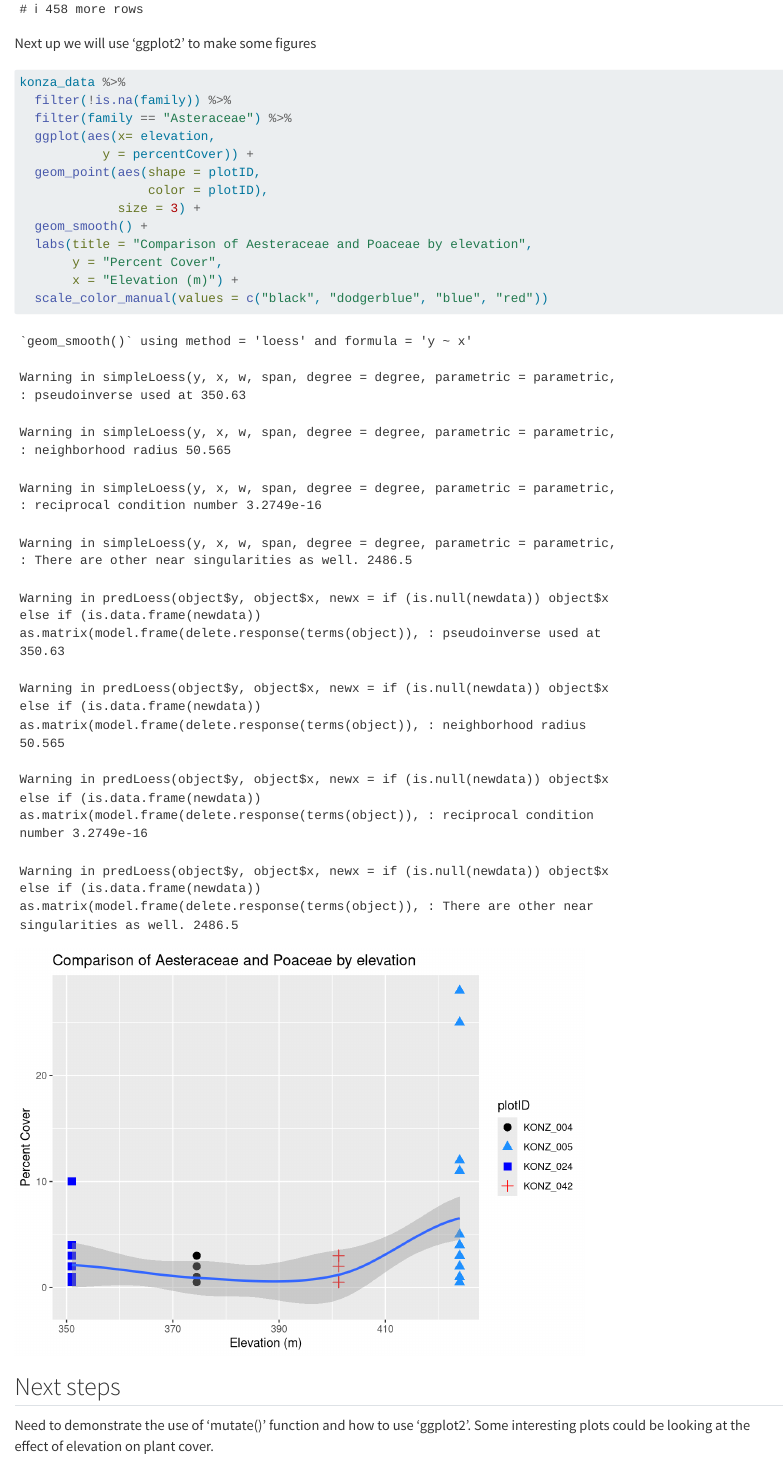
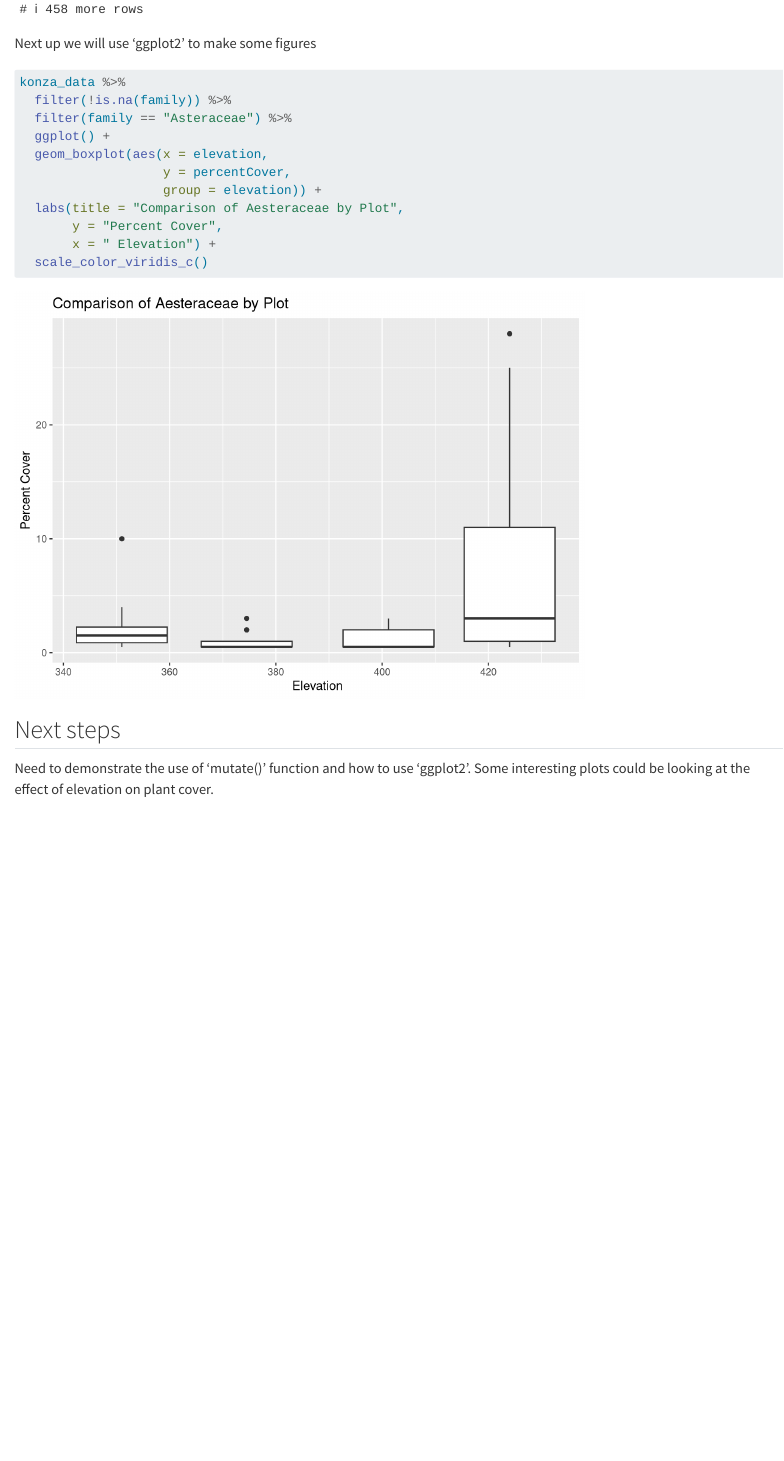
Before and after one commit to AngelinaKirton/2026-spring-evrn-eds-learning-git, a Quarto document (Konza_analysis.qmd): the page in a window 1100 px wide, from 3200 px down. Rendered offline with R 4.5, knitr and Pandoc in place of Quarto, with nearby package versions; long lines of code are wrapped.

Commit message:
Boxplot grouping by elevation

````diff
--- a/Konza_analysis.qmd
+++ b/Konza_analysis.qmd
@@ -87,16 +87,14 @@ Next up we will use 'ggplot2' to make some figures
 konza_data %>%
   filter(!is.na(family)) %>%
   filter(family == "Asteraceae") %>%
-  ggplot(aes(x= elevation,
-           y = percentCover)) +
-  geom_point(aes(shape = plotID,
-                 color = plotID),
-             size = 3) +
-  geom_smooth() +
-  labs(title = "Comparison of Aesteraceae and Poaceae by elevation",
+  ggplot() +
+  geom_boxplot(aes(x = elevation,
+                   y = percentCover,
+                   group = elevation)) +
+  labs(title = "Comparison of Aesteraceae by Plot",
        y = "Percent Cover",
-       x = "Elevation (m)") +
-  scale_color_manual(values = c("black", "dodgerblue", "blue", "red"))
+       x = " Elevation") +
+  scale_color_viridis_c()
 ```
 
 
````
